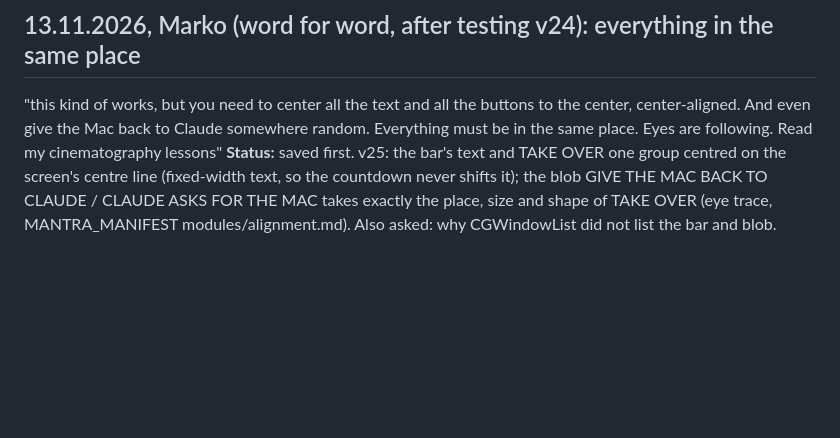
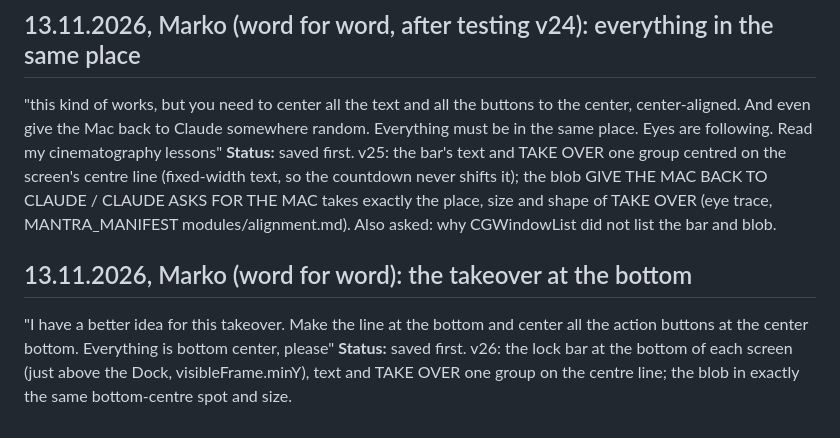
Before and after one commit to markoboskoauroville/MANTRA_MACRO, a Markdown page: momentaryupdates.md, the part around the change. Drawn GitHub-style; blank space fills up the shorter version.

Commit message:
Save Marko's words: takeover at the bottom (v26)
Co-Authored-By: Claude Opus 5.5 <noreply@anthropic.com>

```diff
--- a/momentaryupdates.md
+++ b/momentaryupdates.md
@@ -151,3 +151,8 @@ Please in my macro recorder mantra update at the top of the window should be dro
 
 "this kind of works, but you need to center all the text and all the buttons to the center, center-aligned. And even give the Mac back to Claude somewhere random. Everything must be in the same place. Eyes are following. Read my cinematography lessons"
 **Status:** saved first. v25: the bar's text and TAKE OVER one group centred on the screen's centre line (fixed-width text, so the countdown never shifts it); the blob GIVE THE MAC BACK TO CLAUDE / CLAUDE ASKS FOR THE MAC takes exactly the place, size and shape of TAKE OVER (eye trace, MANTRA_MANIFEST modules/alignment.md). Also asked: why CGWindowList did not list the bar and blob.
+
+## 13.11.2026, Marko (word for word): the takeover at the bottom
+
+"I have a better idea for this takeover. Make the line at the bottom and center all the action buttons at the center bottom. Everything is bottom center, please"
+**Status:** saved first. v26: the lock bar at the bottom of each screen (just above the Dock, visibleFrame.minY), text and TAKE OVER one group on the centre line; the blob in exactly the same bottom-centre spot and size.
```
